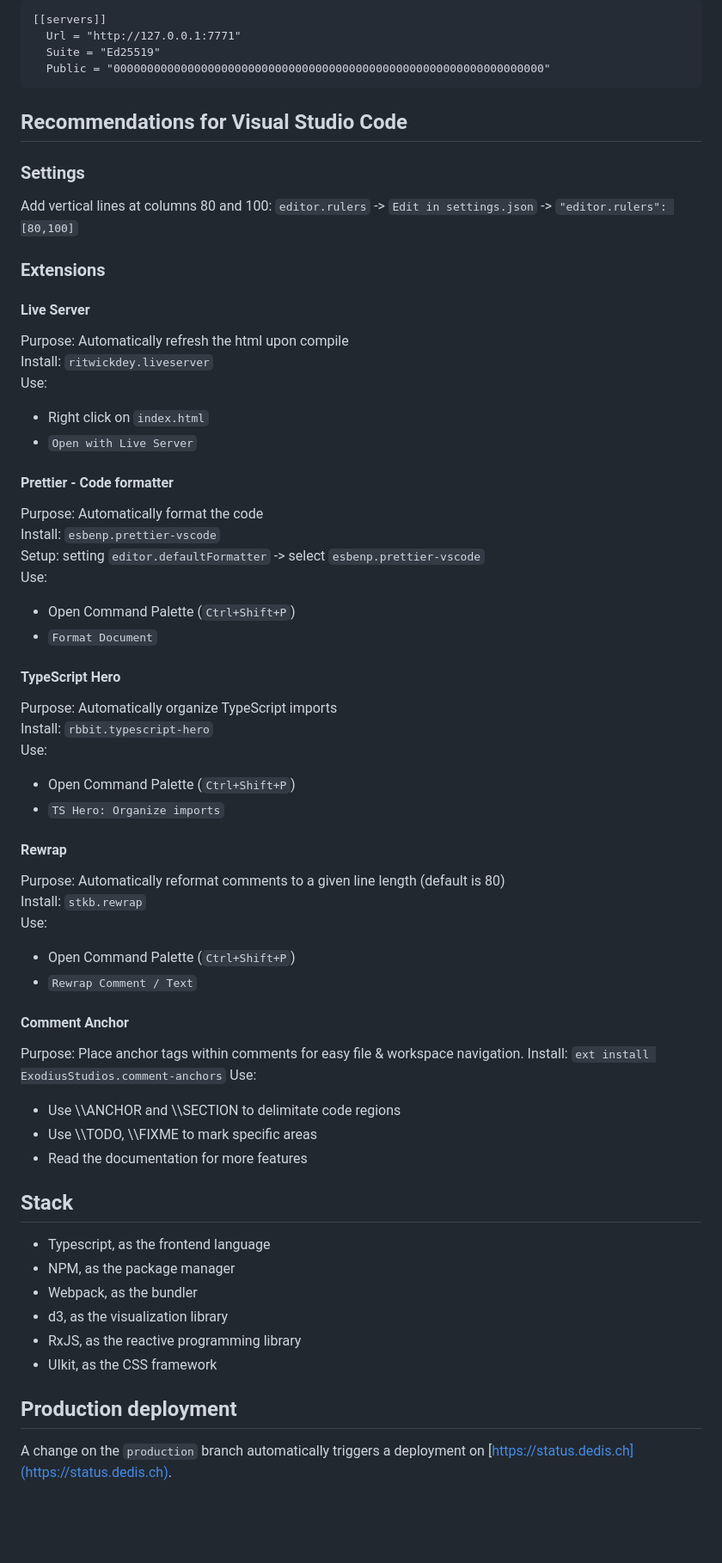
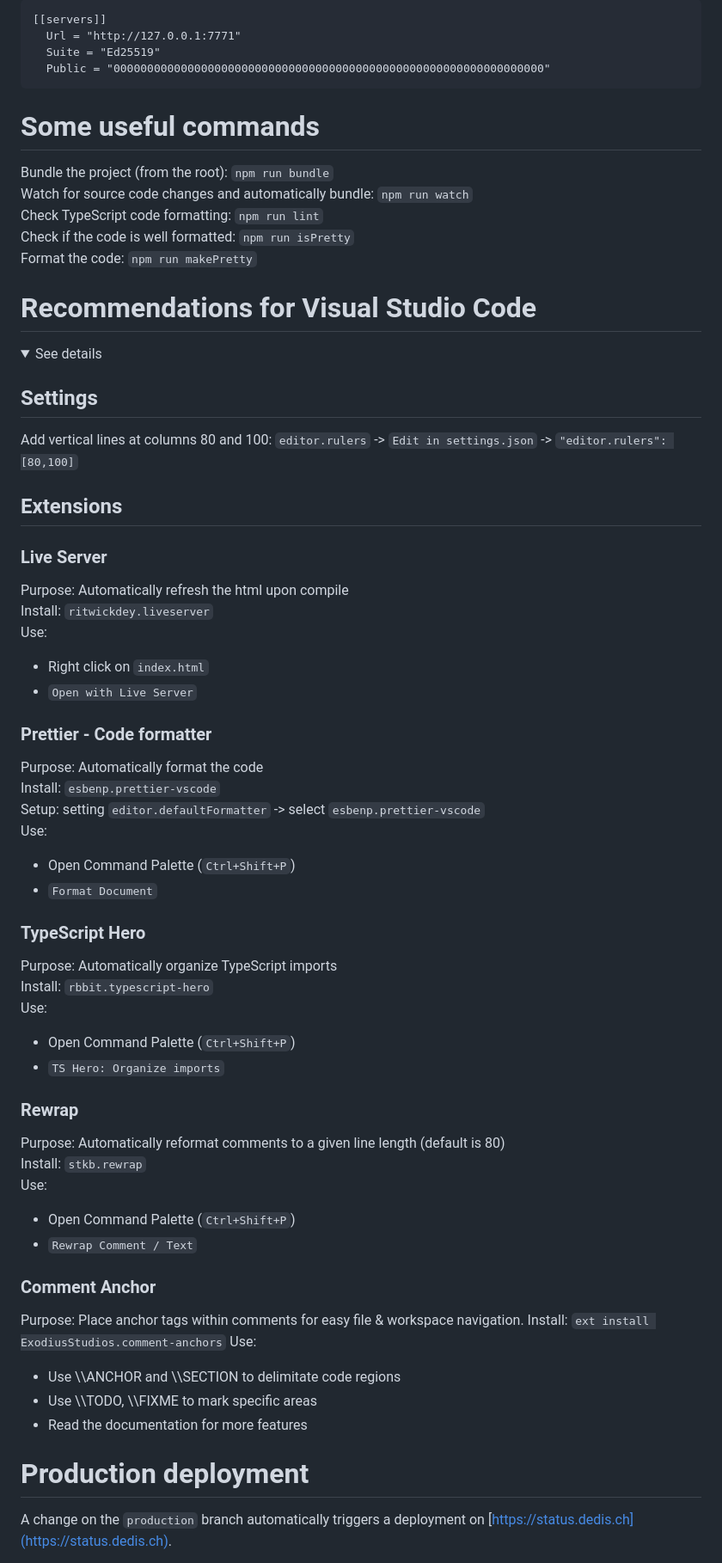
Before and after one commit to dedis/columbus-united, a Markdown page: README.md, the part around the change printed below. Shown: that part at 86% size. Drawn GitHub-style; folded sections open; blank space fills up the shorter version.

````diff
--- a/README.md
+++ b/README.md
@@ -120,15 +149,28 @@ You can then use the following roster in your `roster.ts`:
   Public = "0000000000000000000000000000000000000000000000000000000000000000"
 ```
 
-## Recommendations for Visual Studio Code
+</details>
 
-### Settings
+# Some useful commands
+
+Bundle the project (from the root): `npm run bundle`
+Watch for source code changes and automatically bundle: `npm run watch`
+Check TypeScript code formatting: `npm run lint`
+Check if the code is well formatted: `npm run isPretty`
+Format the code: `npm run makePretty`
+
+# Recommendations for Visual Studio Code
+
+<details>
+  <summary>See details</summary>
+
+## Settings
 
 Add vertical lines at columns 80 and 100: `editor.rulers` -> `Edit in settings.json` -> `"editor.rulers": [80,100]`
 
-### Extensions
+## Extensions
 
-#### Live Server
+### Live Server
 
 Purpose: Automatically refresh the html upon compile
 Install: `ritwickdey.liveserver`
@@ -137,7 +179,7 @@ Use:
 * Right click on `index.html`
 * `Open with Live Server`
 
-#### Prettier - Code formatter
+### Prettier - Code formatter
 
 Purpose: Automatically format the code
 Install: `esbenp.prettier-vscode`
@@ -147,7 +189,7 @@ Use:
 * Open Command Palette (`Ctrl+Shift+P`)
 * `Format Document`
 
-#### TypeScript Hero
+### TypeScript Hero
 
 Purpose: Automatically organize TypeScript imports
 Install: `rbbit.typescript-hero`
@@ -156,7 +198,7 @@ Use:
 * Open Command Palette (`Ctrl+Shift+P`)
 * `TS Hero: Organize imports`
 
-#### Rewrap
+### Rewrap
 
 Purpose: Automatically reformat comments to a given line length (default is 80)
 Install: `stkb.rewrap`
@@ -165,7 +207,7 @@ Use:
 * Open Command Palette (`Ctrl+Shift+P`)
 * `Rewrap Comment / Text`
 
-#### Comment Anchor
+### Comment Anchor
 Purpose: Place anchor tags within comments for easy file & workspace navigation.
 Install: `ext install ExodiusStudios.comment-anchors`
 Use:
@@ -174,16 +216,9 @@ Use:
 * Use \\\\TODO, \\\\FIXME to mark specific areas
 * Read the documentation for more features
 
-## Stack
+</details>
 
-- Typescript, as the frontend language
-- NPM, as the package manager
-- Webpack, as the bundler
-- d3, as the visualization library
-- RxJS, as the reactive programming library
-- UIkit, as the CSS framework
-
-## Production deployment
+# Production deployment
 
 A change on the `production` branch automatically triggers a deployment on
 [https://status.dedis.ch](https://status.dedis.ch).
````
Also changed, not shown: other parts of README.md (+61 -32 lines), docs/assets/feature1.gif (added), docs/assets/feature3.gif (added), docs/assets/feature4.gif (added), 3 other files.
